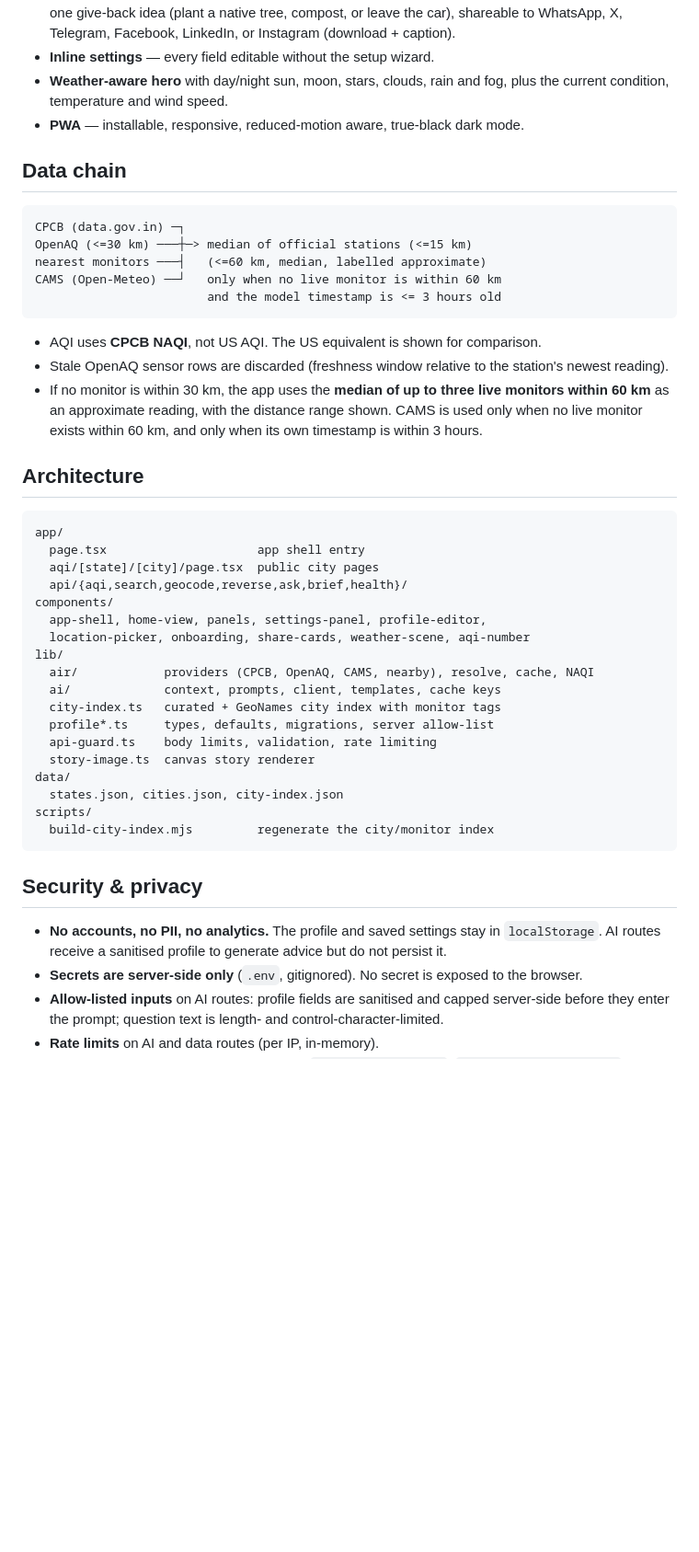
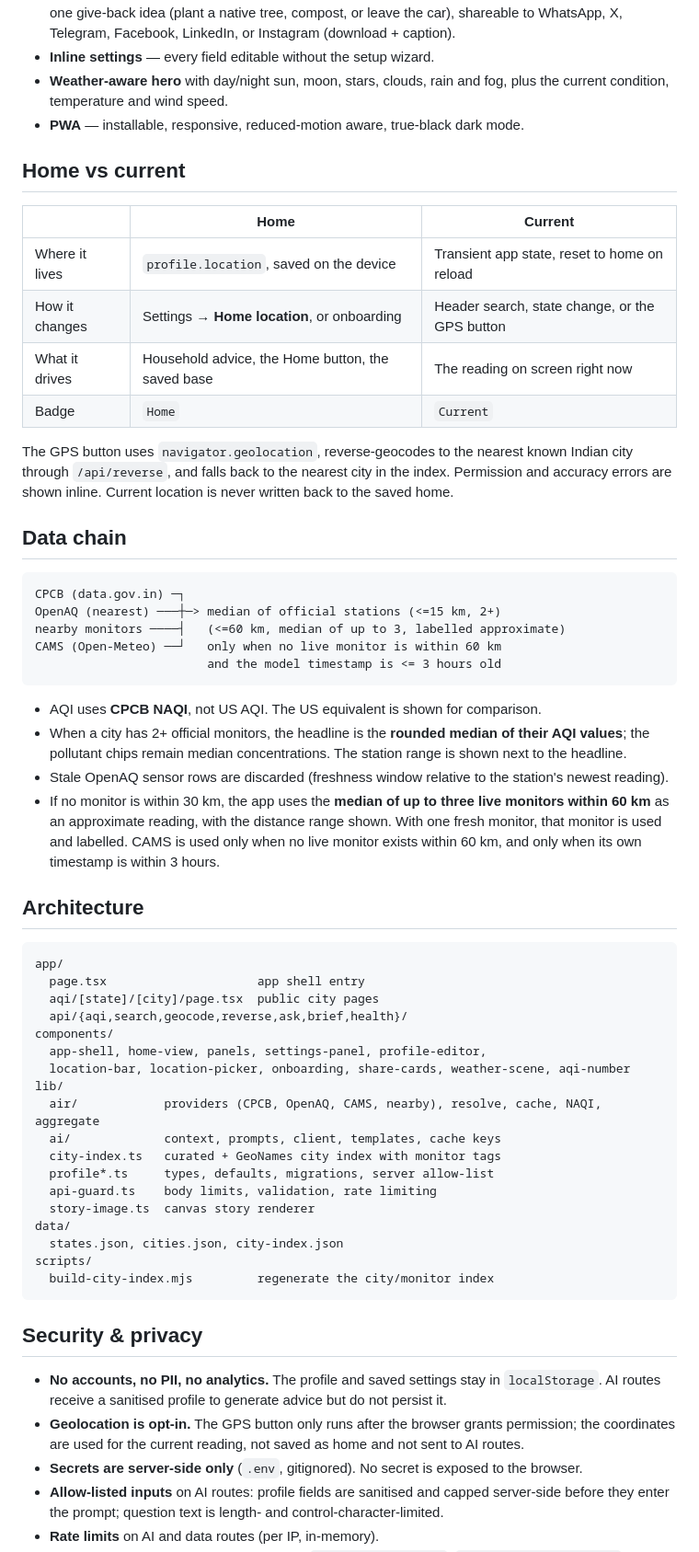
Before and after one commit to mrashieee/airmitra-challenge6, a Markdown page: README.md, the part around one of its changes. Shown at 92% size. Rendered like a GitHub page; blank space fills up the shorter version.

````diff
--- a/README.md
+++ b/README.md
@@ -50,23 +57,41 @@ PWA with a grounded GenAI brief, not a chat-only app.
   plus the current condition, temperature and wind speed.
 - **PWA** — installable, responsive, reduced-motion aware, true-black dark mode.
 
+## Home vs current
+
+| | Home | Current |
+|---|---|---|
+| Where it lives | `profile.location`, saved on the device | Transient app state, reset to home on reload |
+| How it changes | Settings → **Home location**, or onboarding | Header search, state change, or the GPS button |
+| What it drives | Household advice, the Home button, the saved base | The reading on screen right now |
+| Badge | `Home` | `Current` |
+
+The GPS button uses `navigator.geolocation`, reverse-geocodes to the nearest
+known Indian city through `/api/reverse`, and falls back to the nearest city in
+the index. Permission and accuracy errors are shown inline. Current location is
+never written back to the saved home.
+
 ## Data chain
 
 ```
 CPCB (data.gov.in) ─┐
-OpenAQ (<=30 km) ───┼─> median of official stations (<=15 km)
-nearest monitors ───┤   (<=60 km, median, labelled approximate)
+OpenAQ (nearest) ───┼─> median of official stations (<=15 km, 2+)
+nearby monitors ────┤   (<=60 km, median of up to 3, labelled approximate)
 CAMS (Open-Meteo) ──┘   only when no live monitor is within 60 km
                         and the model timestamp is <= 3 hours old
 ```
 
 - AQI uses **CPCB NAQI**, not US AQI. The US equivalent is shown for comparison.
+- When a city has 2+ official monitors, the headline is the **rounded median of
+  their AQI values**; the pollutant chips remain median concentrations. The
+  station range is shown next to the headline.
 - Stale OpenAQ sensor rows are discarded (freshness window relative to the
   station's newest reading).
 - If no monitor is within 30 km, the app uses the **median of up to three live
   monitors within 60 km** as an approximate reading, with the distance range
-  shown. CAMS is used only when no live monitor exists within 60 km, and only
-  when its own timestamp is within 3 hours.
+  shown. With one fresh monitor, that monitor is used and labelled. CAMS is used
+  only when no live monitor exists within 60 km, and only when its own timestamp
+  is within 3 hours.
 
 ## Architecture
 
@@ -77,9 +102,9 @@ app/
   api/{aqi,search,geocode,reverse,ask,brief,health}/
 components/
   app-shell, home-view, panels, settings-panel, profile-editor,
-  location-picker, onboarding, share-cards, weather-scene, aqi-number
+  location-bar, location-picker, onboarding, share-cards, weather-scene, aqi-number
 lib/
-  air/            providers (CPCB, OpenAQ, CAMS, nearby), resolve, cache, NAQI
+  air/            providers (CPCB, OpenAQ, CAMS, nearby), resolve, cache, NAQI, aggregate
   ai/             context, prompts, client, templates, cache keys
   city-index.ts   curated + GeoNames city index with monitor tags
   profile*.ts     types, defaults, migrations, server allow-list
@@ -96,6 +121,9 @@ scripts/
 - **No accounts, no PII, no analytics.** The profile and saved settings stay in
   `localStorage`. AI routes receive a sanitised profile to generate advice but
   do not persist it.
+- **Geolocation is opt-in.** The GPS button only runs after the browser grants
+  permission; the coordinates are used for the current reading, not saved as
+  home and not sent to AI routes.
 - **Secrets are server-side only** (`.env`, gitignored). No secret is exposed to
   the browser.
 - **Allow-listed inputs** on AI routes: profile fields are sanitised and capped
````
Also changed, not shown: other parts of README.md (+13 -2 lines), CHANGELOG.md (added, +40 -0 lines), PACKAGING.md (+19 -2 lines), SECURITY.md (+9 -4 lines), docs/video/Thumbnail_1280x720.jpg, 3 other files.
